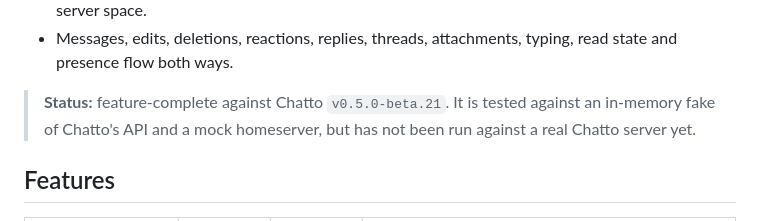
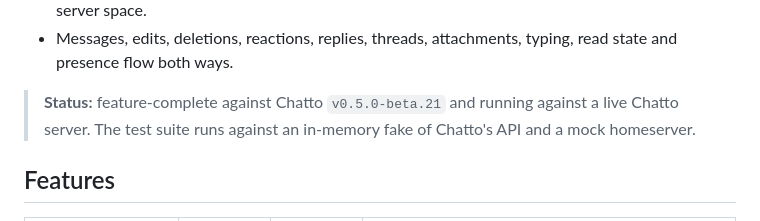
Before and after one commit to elsbrock/mautrix-chatto, a Markdown page: README.md, the part around the change. GitHub-like rendering.

Commit message:
docs(readme): note the bridge runs against a live Chatto server

```diff
--- a/README.md
+++ b/README.md
@@ -12,9 +12,9 @@ your Matrix homeserver:
 - Messages, edits, deletions, reactions, replies, threads, attachments,
   typing, read state and presence flow both ways.
 
-> **Status:** feature-complete against Chatto `v0.5.0-beta.21`. It is tested
-> against an in-memory fake of Chatto's API and a mock homeserver, but has not
-> been run against a real Chatto server yet.
+> **Status:** feature-complete against Chatto `v0.5.0-beta.21` and running
+> against a live Chatto server. The test suite runs against an in-memory fake
+> of Chatto's API and a mock homeserver.
 
 ## Features
 
```
